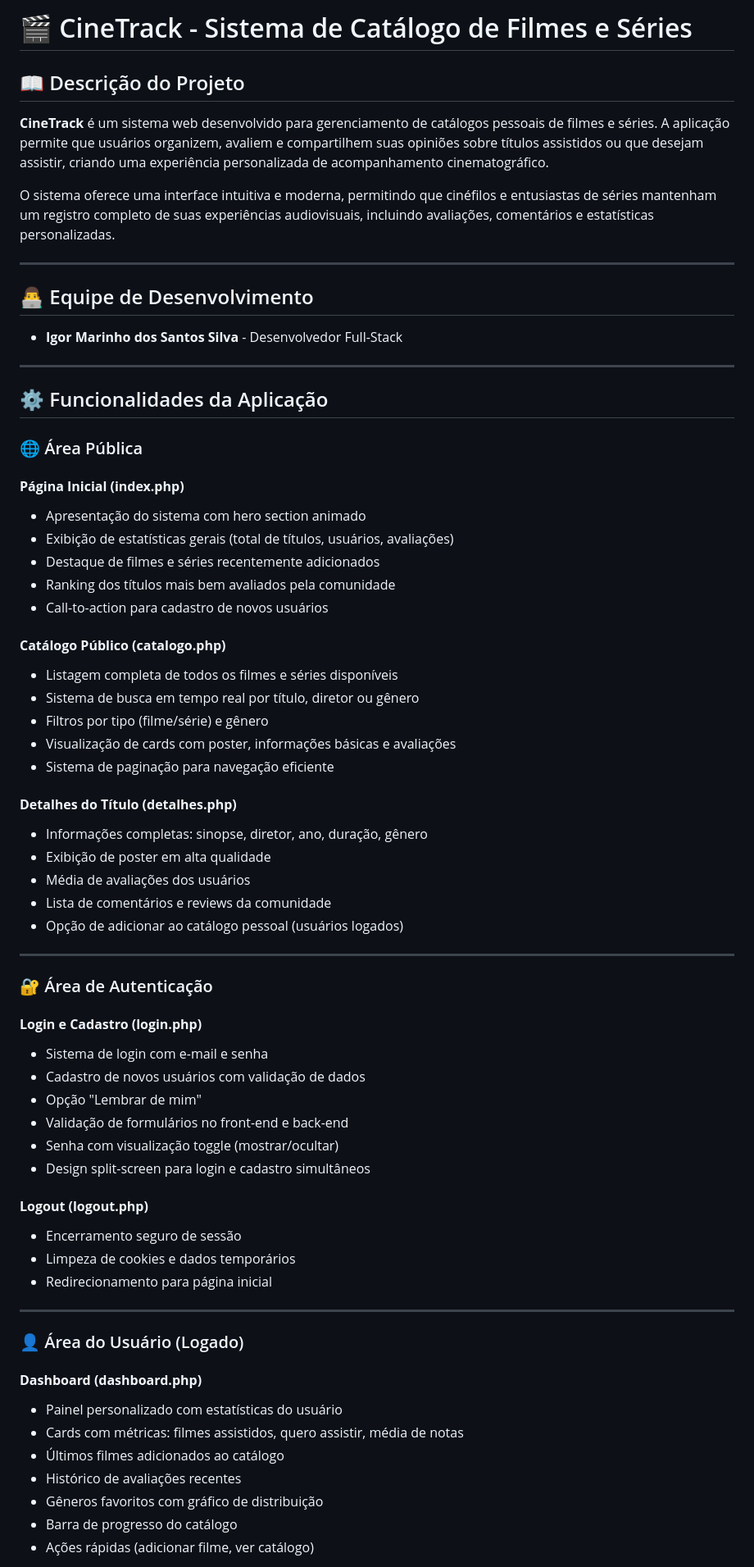
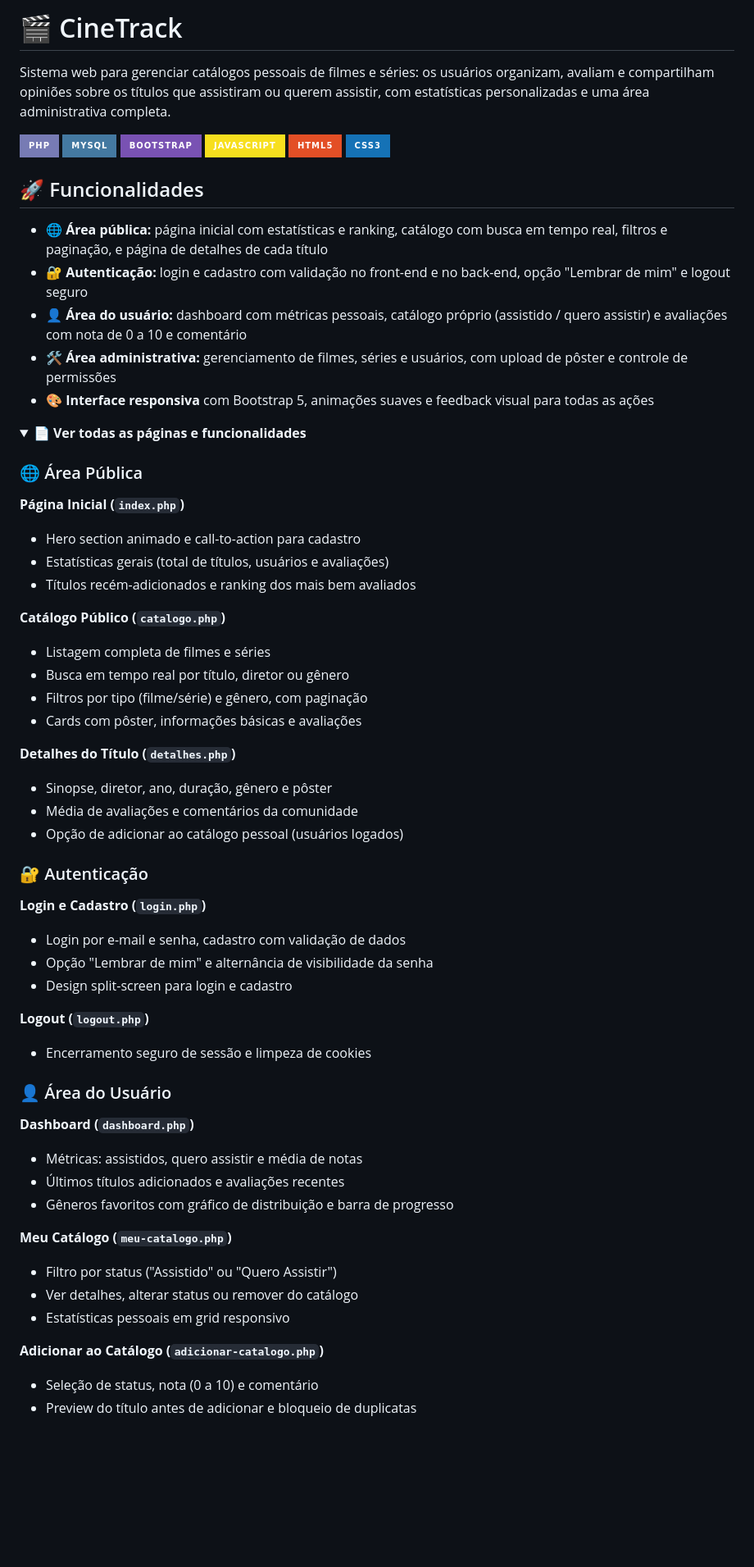
Before and after one commit to IgorMarinho-dev/Projeto_Cinetrack, a Markdown page: README.md, the part around one of its changes. Shown at 82% size. Rendered like a GitHub page; folded sections open; badges without logos; blank space fills up the shorter version.

Commit message:
docs: reorganiza README do CineTrack

```diff
--- a/README.md
+++ b/README.md
@@ -1,71 +1,66 @@
-# 🎬 CineTrack - Sistema de Catálogo de Filmes e Séries
+# 🎬 CineTrack
 
-## 📖 Descrição do Projeto
+Sistema web para gerenciar catálogos pessoais de filmes e séries: os usuários organizam, avaliam e compartilham opiniões sobre os títulos que assistiram ou querem assistir, com estatísticas personalizadas e uma área administrativa completa.
 
-**CineTrack** é um sistema web desenvolvido para gerenciamento de catálogos pessoais de filmes e séries. A aplicação permite que usuários organizem, avaliem e compartilhem suas opiniões sobre títulos assistidos ou que desejam assistir, criando uma experiência personalizada de acompanhamento cinematográfico.
+![PHP](https://img.shields.io/badge/PHP-777BB4?style=for-the-badge&logo=php&logoColor=white)
+![MySQL](https://img.shields.io/badge/MySQL-4479A1?style=for-the-badge&logo=mysql&logoColor=white)
+![Bootstrap](https://img.shields.io/badge/Bootstrap-7952B3?style=for-the-badge&logo=bootstrap&logoColor=white)
+![JavaScript](https://img.shields.io/badge/JavaScript-F7DF1E?style=for-the-badge&logo=javascript&logoColor=black)
+![HTML5](https://img.shields.io/badge/HTML5-E34F26?style=for-the-badge&logo=html5&logoColor=white)
+![CSS3](https://img.shields.io/badge/CSS3-1572B6?style=for-the-badge&logo=css3&logoColor=white)
 
-O sistema oferece uma interface intuitiva e moderna, permitindo que cinéfilos e entusiastas de séries mantenham um registro completo de suas experiências audiovisuais, incluindo avaliações, comentários e estatísticas personalizadas.
+## 🚀 Funcionalidades
 
----
+- 🌐 **Área pública:** página inicial com estatísticas e ranking, catálogo com busca em tempo real, filtros e paginação, e página de detalhes de cada título
+- 🔐 **Autenticação:** login e cadastro com validação no front-end e no back-end, opção "Lembrar de mim" e logout seguro
+- 👤 **Área do usuário:** dashboard com métricas pessoais, catálogo próprio (assistido / quero assistir) e avaliações com nota de 0 a 10 e comentário
+- 🛠️ **Área administrativa:** gerenciamento de filmes, séries e usuários, com upload de pôster e controle de permissões
+- 🎨 **Interface responsiva** com Bootstrap 5, animações suaves e feedback visual para todas as ações
 
-## 👨‍💻 Equipe de Desenvolvimento
-
-- **Igor Marinho dos Santos Silva** - Desenvolvedor Full-Stack
-
----
-
-## ⚙️ Funcionalidades da Aplicação
+<details>
+<summary><strong>📄 Ver todas as páginas e funcionalidades</strong></summary>
 
 ### 🌐 Área Pública
 
-#### **Página Inicial (index.php)**
-- Apresentação do sistema com hero section animado
-- Exibição de estatísticas gerais (total de títulos, usuários, avaliações)
-- Destaque de filmes e séries recentemente adicionados
-- Ranking dos títulos mais bem avaliados pela comunidade
-- Call-to-action para cadastro de novos usuários
+**Página Inicial (`index.php`)**
+- Hero section animado e call-to-action para cadastro
+- Estatísticas gerais (total de títulos, usuários e avaliações)
+- Títulos recém-adicionados e ranking dos mais bem avaliados
 
-#### **Catálogo Público (catalogo.php)**
-- Listagem completa de todos os filmes e séries disponíveis
-- Sistema de busca em tempo real por título, diretor ou gênero
-- Filtros por tipo (filme/série) e gênero
-- Visualização de cards com poster, informações básicas e avaliações
-- Sistema de paginação para navegação eficiente
+**Catálogo Público (`catalogo.php`)**
+- Listagem completa de filmes e séries
+- Busca em tempo real por título, diretor ou gênero
+- Filtros por tipo (filme/série) e gênero, com paginação
+- Cards com pôster, informações básicas e avaliações
 
-#### **Detalhes do Título (detalhes.php)**
-- Informações completas: sinopse, diretor, ano, duração, gênero
-- Exibição de poster em alta qualidade
-- Média de avaliações dos usuários
-- Lista de comentários e reviews da comunidade
+**Detalhes do Título (`detalhes.php`)**
+- Sinopse, diretor, ano, duração, gênero e pôster
+- Média de avaliações e comentários da comunidade
 - Opção de adicionar ao catálogo pessoal (usuários logados)
 
----
+### 🔐 Autenticação
 
-### 🔐 Área de Autenticação
+**Login e Cadastro (`login.php`)**
+- Login por e-mail e senha, cadastro com validação de dados
+- Opção "Lembrar de mim" e alternância de visibilidade da senha
+- Design split-screen para login e cadastro
 
-#### **Login e Cadastro (login.php)**
-- Sistema de login com e-mail e senha
-- Cadastro de novos usuários com validação de dados
-- Opção "Lembrar de mim"
-- Validação de formulários no front-end e back-end
-- Senha com visualização toggle (mostrar/ocultar)
-- Design split-screen para login e cadastro simultâneos
+**Logout (`logout.php`)**
+- Encerramento seguro de sessão e limpeza de cookies
 
-#### **Logout (logout.php)**
-- Encerramento seguro de sessão
-- Limpeza de cookies e dados temporários
-- Redirecionamento para página inicial
+### 👤 Área do Usuário
 
----
+**Dashboard (`dashboard.php`)**
+- Métricas: assistidos, quero assistir e média de notas
+- Últimos títulos adicionados e avaliações recentes
+- Gêneros favoritos com gráfico de distribuição e barra de progresso
 
-### 👤 Área do Usuário (Logado)
+**Meu Catálogo (`meu-catalogo.php`)**
+- Filtro por status ("Assistido" ou "Quero Assistir")
+- Ver detalhes, alterar status ou remover do catálogo
+- Estatísticas pessoais em grid responsivo
 
-#### **Dashboard (dashboard.php)**
-- Painel personalizado com estatísticas do usuário
-- Cards com métricas: filmes assistidos, quero assistir, média de notas
-- Últimos filmes adicionados ao catálogo
-- Histórico de avaliações recentes
-- Gêneros favoritos com gráfico de distribuição
-- Barra de progresso do catálogo
-- Ações rápidas (adicionar filme, ver catálogo)
+**Adicionar ao Catálogo (`adicionar-catalogo.php`)**
+- Seleção de status, nota (0 a 10) e comentário
+- Preview do título antes de adicionar e bloqueio de duplicatas
 
```
Also changed, not shown: other parts of README.md (+106 -230 lines).
